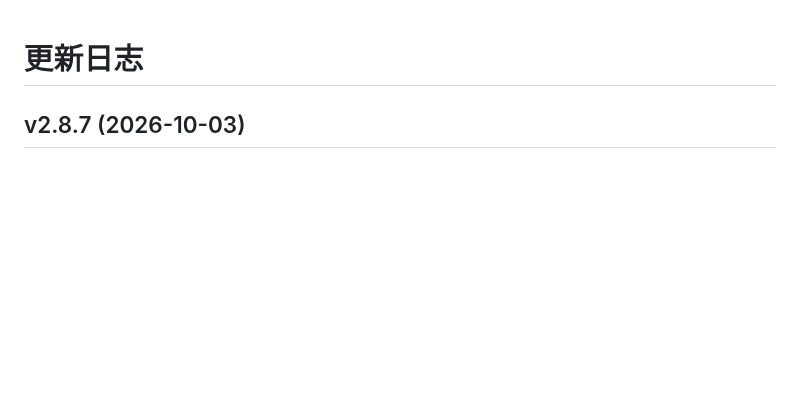
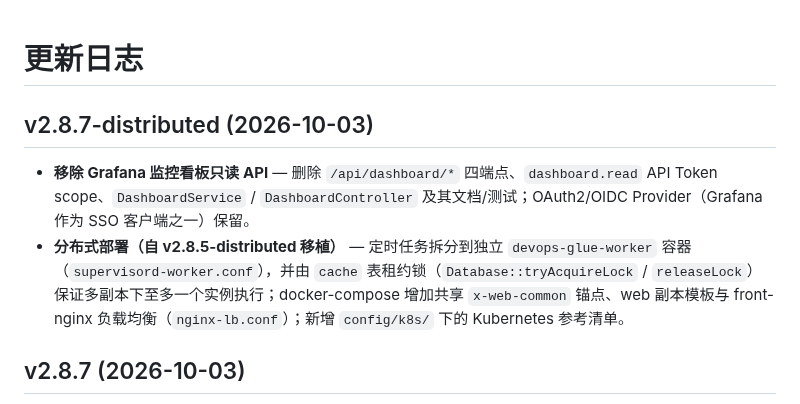
Before and after one commit to jeanslw/Devops-Glue, a Markdown page: docs/更新日志.md, the part around the change. Drawn GitHub-style; blank space fills up the shorter version.

```diff
--- a/docs/更新日志.md
+++ b/docs/更新日志.md
@@ -1,4 +1,8 @@
 # 更新日志
+
+## v2.8.7-distributed (2026-10-03)
+- **移除 Grafana 监控看板只读 API** — 删除 `/api/dashboard/*` 四端点、`dashboard.read` API Token scope、`DashboardService` / `DashboardController` 及其文档/测试；OAuth2/OIDC Provider（Grafana 作为 SSO 客户端之一）保留。
+- **分布式部署（自 v2.8.5-distributed 移植）** — 定时任务拆分到独立 `devops-glue-worker` 容器（`supervisord-worker.conf`），并由 `cache` 表租约锁（`Database::tryAcquireLock` / `releaseLock`）保证多副本下至多一个实例执行；docker-compose 增加共享 `x-web-common` 锚点、web 副本模板与 front-nginx 负载均衡（`nginx-lb.conf`）；新增 `config/k8s/` 下的 Kubernetes 参考清单。
 
 ## v2.8.7 (2026-10-03)
 - **修复：DB 登录路径 `isRoot` 大小写敏感** — DB 登录路径在比对根账号前先 `strtolower` 用户名（与 LDAP 路径一致），根账号用户名大小写不一致时不再误判为非根身份。
```
Also changed, not shown: docs/CHANGELOG.md (+4 -0 lines).
